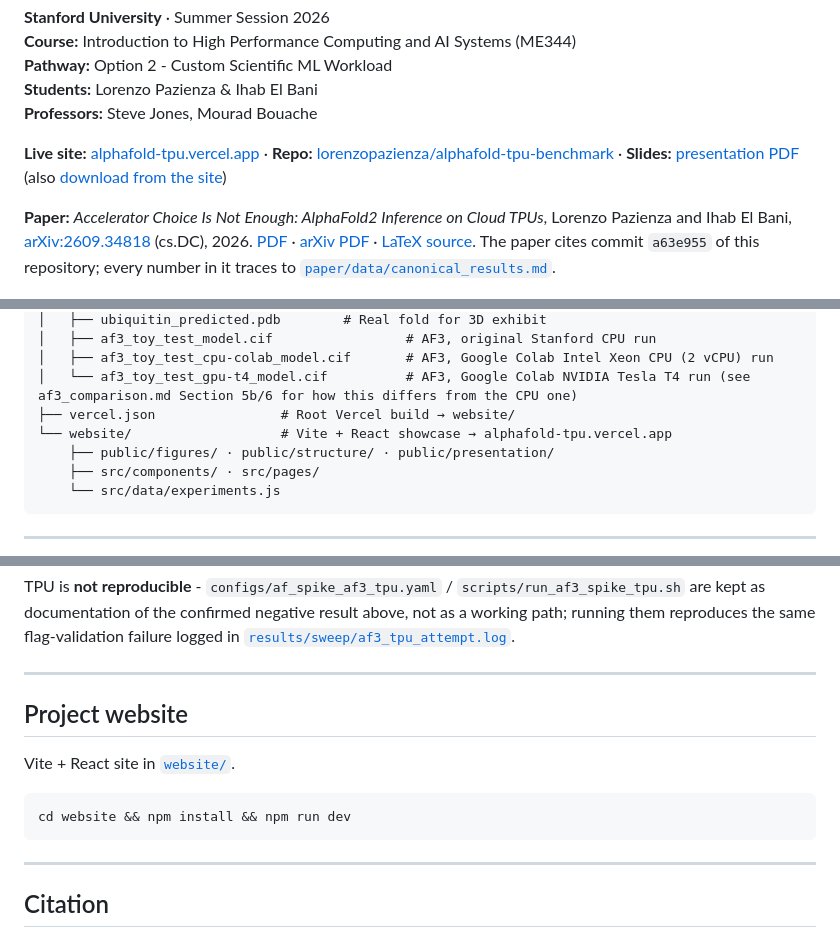
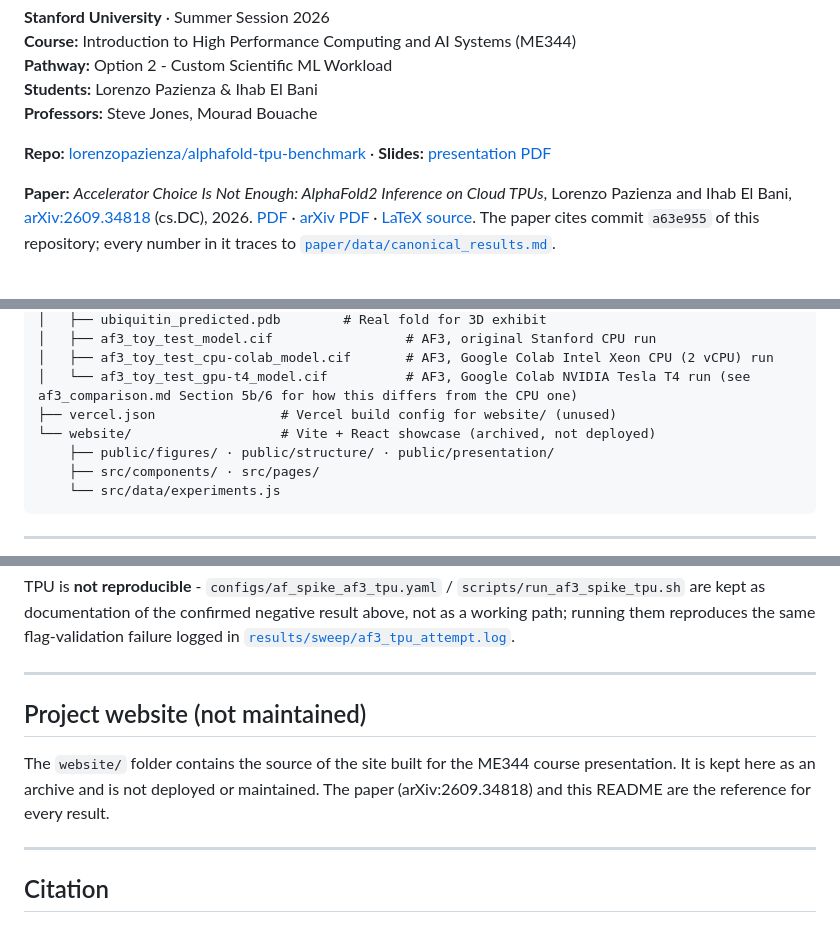
Before and after one commit to lorenzopazienza/alphafold-tpu-benchmark, a Markdown page: README.md, 3 parts joined by grey strips. GitHub-like rendering.

Commit message:
Remove links to the unmaintained course website before archiving

````diff
--- a/README.md
+++ b/README.md
@@ -12,7 +12,7 @@
 **Students:** Lorenzo Pazienza & Ihab El Bani
 **Professors:** Steve Jones, Mourad Bouache
 
-**Live site:** [alphafold-tpu.vercel.app](https://alphafold-tpu.vercel.app) · **Repo:** [lorenzopazienza/alphafold-tpu-benchmark](https://github.com/lorenzopazienza/alphafold-tpu-benchmark) · **Slides:** [presentation PDF](presentation/AlphaFold_on_Google_TPUs_Pazienza_Lorenzo_Ihab_El_Bani.pdf) (also [download from the site](https://alphafold-tpu.vercel.app/presentation/AlphaFold_on_Google_TPUs_Pazienza_Lorenzo_Ihab_El_Bani.pdf))
+**Repo:** [lorenzopazienza/alphafold-tpu-benchmark](https://github.com/lorenzopazienza/alphafold-tpu-benchmark) · **Slides:** [presentation PDF](presentation/AlphaFold_on_Google_TPUs_Pazienza_Lorenzo_Ihab_El_Bani.pdf)
 
 **Paper:** *Accelerator Choice Is Not Enough: AlphaFold2 Inference on Cloud TPUs*, Lorenzo Pazienza and Ihab El Bani, [arXiv:2609.34818](https://arxiv.org/abs/2609.34818) (cs.DC), 2026. [PDF](paper/preprint/Pazienza_ElBani_2026_AlphaFold2_Inference_on_Cloud_TPUs.pdf) · [arXiv PDF](https://arxiv.org/pdf/2609.34818) · [LaTeX source](paper/preprint/source/). The paper cites commit `a63e955` of this repository; every number in it traces to [`paper/data/canonical_results.md`](paper/data/canonical_results.md).
 
@@ -108,8 +108,8 @@ alphafold-tpu-benchmark/
 │   ├── af3_toy_test_model.cif                 # AF3, original Stanford CPU run
 │   ├── af3_toy_test_cpu-colab_model.cif       # AF3, Google Colab Intel Xeon CPU (2 vCPU) run
 │   └── af3_toy_test_gpu-t4_model.cif          # AF3, Google Colab NVIDIA Tesla T4 run (see af3_comparison.md Section 5b/6 for how this differs from the CPU one)
-├── vercel.json                # Root Vercel build → website/
-└── website/                   # Vite + React showcase → alphafold-tpu.vercel.app
+├── vercel.json                # Vercel build config for website/ (unused)
+└── website/                   # Vite + React showcase (archived, not deployed)
     ├── public/figures/ · public/structure/ · public/presentation/
     ├── src/components/ · src/pages/
     └── src/data/experiments.js
@@ -420,13 +420,12 @@ the same flag-validation failure logged in
 ---
 
 
-## Project website
+## Project website (not maintained)
 
-Vite + React site in [`website/`](website/).
-
-```bash
-cd website && npm install && npm run dev
-```
+The `website/` folder contains the source of the site built for the
+ME344 course presentation. It is kept here as an archive and is not
+deployed or maintained. The paper (arXiv:2609.34818) and this README are
+the reference for every result.
 
 ---
 
````
